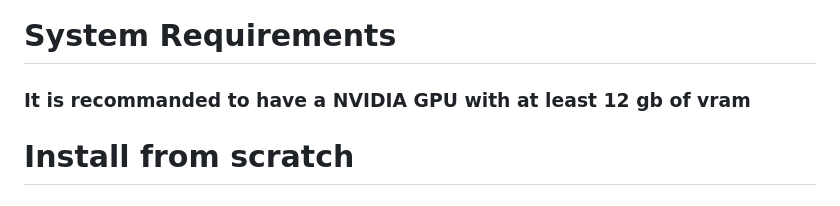
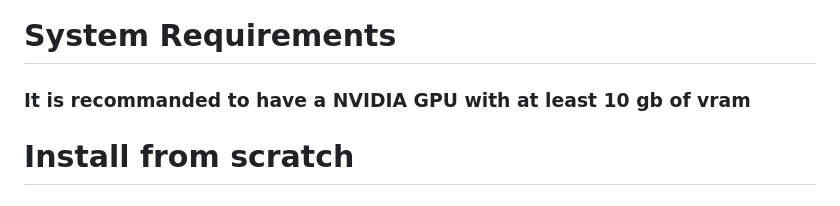
Before and after one commit to Koshy04/Project-Lume, a Markdown page: README.md, the part around the change. Drawn GitHub-style.

```diff
--- a/README.md
+++ b/README.md
@@ -29,7 +29,7 @@ Notes: This is all working around discord.
 
 
 # System Requirements
-### It is recommanded to have a **NVIDIA** GPU with at least 12 gb of vram
+### It is recommanded to have a **NVIDIA** GPU with at least 10 gb of vram
 
 # Install from scratch
 ## *notes: It's highly recommanded to use venv*
```
